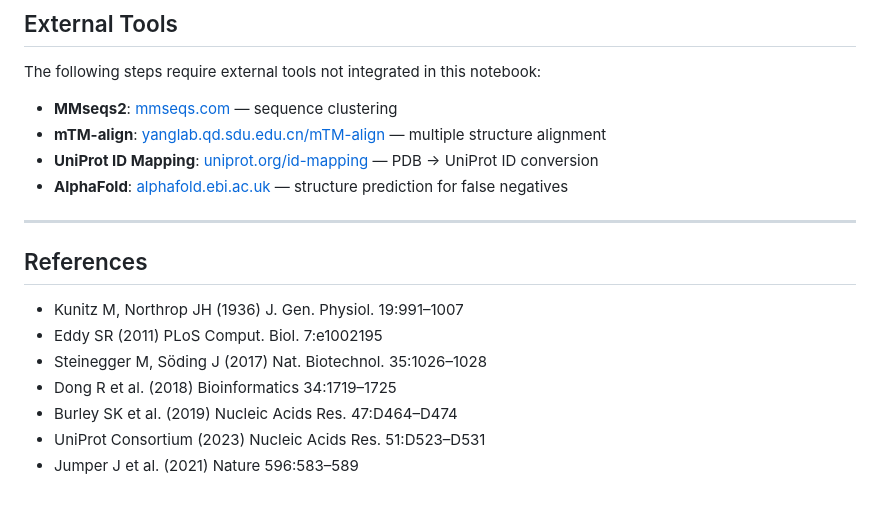
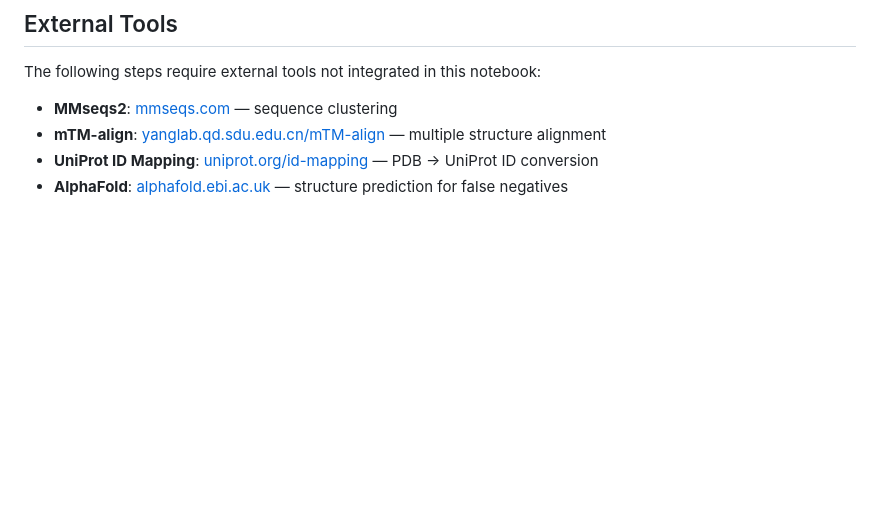
Before and after one commit to Valentina-Piccoli/Kunitz-hmm-project, a Markdown page: README.md, the part around the change. Drawn GitHub-style; blank space fills up the shorter version.

Commit message:
Update README.md
Remove the short references' brief because the complete list of them is present in the report

```diff
--- a/README.md
+++ b/README.md
@@ -148,16 +148,3 @@ in this notebook:
 - **mTM-align**: [yanglab.qd.sdu.edu.cn/mTM-align](https://yanglab.qd.sdu.edu.cn/mTM-align/) — multiple structure alignment
 - **UniProt ID Mapping**: [uniprot.org/id-mapping](https://www.uniprot.org/id-mapping) — PDB → UniProt ID conversion
 - **AlphaFold**: [alphafold.ebi.ac.uk](https://alphafold.ebi.ac.uk) — structure prediction for false negatives
-
-
----
-
-## References
-
-- Kunitz M, Northrop JH (1936) J. Gen. Physiol. 19:991–1007
-- Eddy SR (2011) PLoS Comput. Biol. 7:e1002195
-- Steinegger M, Söding J (2017) Nat. Biotechnol. 35:1026–1028
-- Dong R et al. (2018) Bioinformatics 34:1719–1725
-- Burley SK et al. (2019) Nucleic Acids Res. 47:D464–D474
-- UniProt Consortium (2023) Nucleic Acids Res. 51:D523–D531
-- Jumper J et al. (2021) Nature 596:583–589
```
